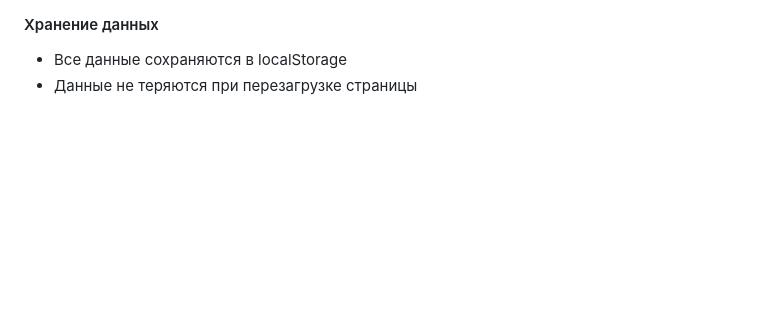
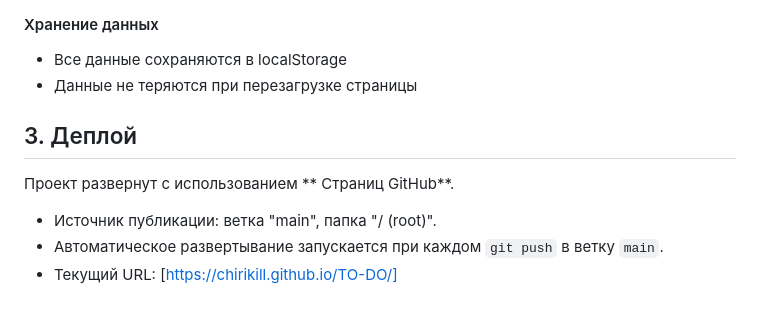
Before and after one commit to Chirikill/TO-DO, a Markdown page: README.md, the part around the change. GitHub-like rendering; blank space fills up the shorter version.

```diff
--- a/README.md
+++ b/README.md
@@ -75,3 +75,9 @@ to-do website(application) to suit mine needs
 #### Хранение данных
 - Все данные сохраняются в localStorage
 - Данные не теряются при перезагрузке страницы
+
+## 3. Деплой
+Проект развернут с использованием ** Страниц GitHub**.
+- Источник публикации: ветка "main", папка "/ (root)".
+- Автоматическое развертывание запускается при каждом `git push` в ветку `main`.
+- Текущий URL: [https://chirikill.github.io/TO-DO/]
```
